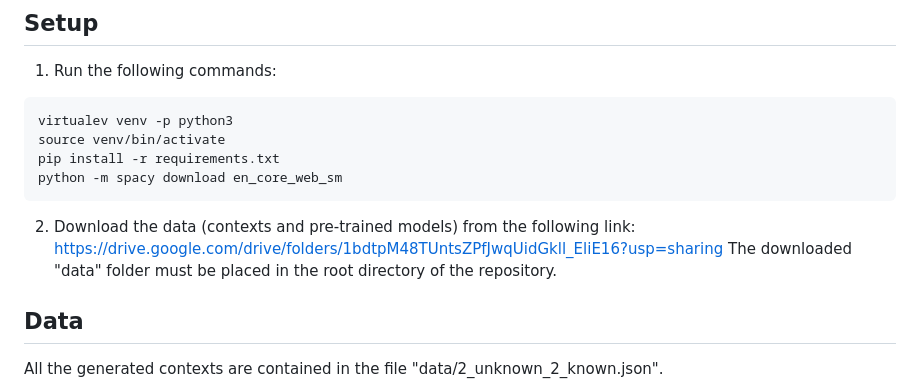
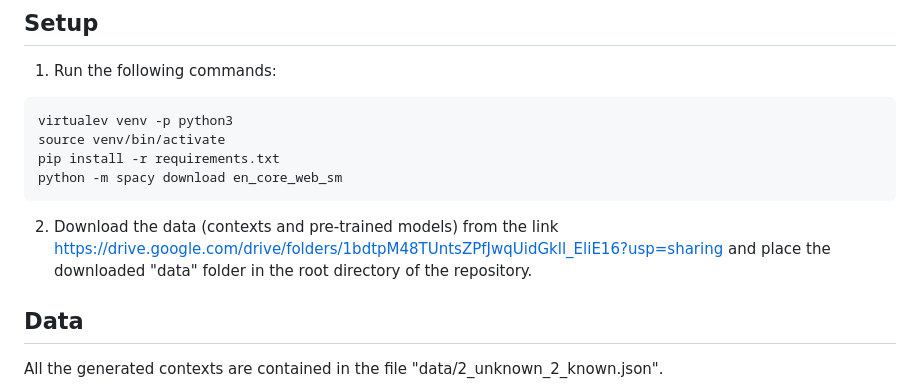
Before and after one commit to claudiogreco/frontiers2023, a Markdown page: README.md, the part around the change. Drawn GitHub-style.

````diff
--- a/README.md
+++ b/README.md
@@ -22,9 +22,8 @@ pip install -r requirements.txt
 python -m spacy download en_core_web_sm
 ```
 
-2. Download the data (contexts and pre-trained models) from the following link:
-https://drive.google.com/drive/folders/1bdtpM48TUntsZPfJwqUidGkll_EliE16?usp=sharing
-The downloaded "data" folder must be placed in the root directory of the repository.
+2. Download the data (contexts and pre-trained models) from the link https://drive.google.com/drive/folders/1bdtpM48TUntsZPfJwqUidGkll_EliE16?usp=sharing
+and place the downloaded "data" folder in the root directory of the repository.
 
 ## Data
 All the generated contexts are contained in the file "data/2_unknown_2_known.json".
````
